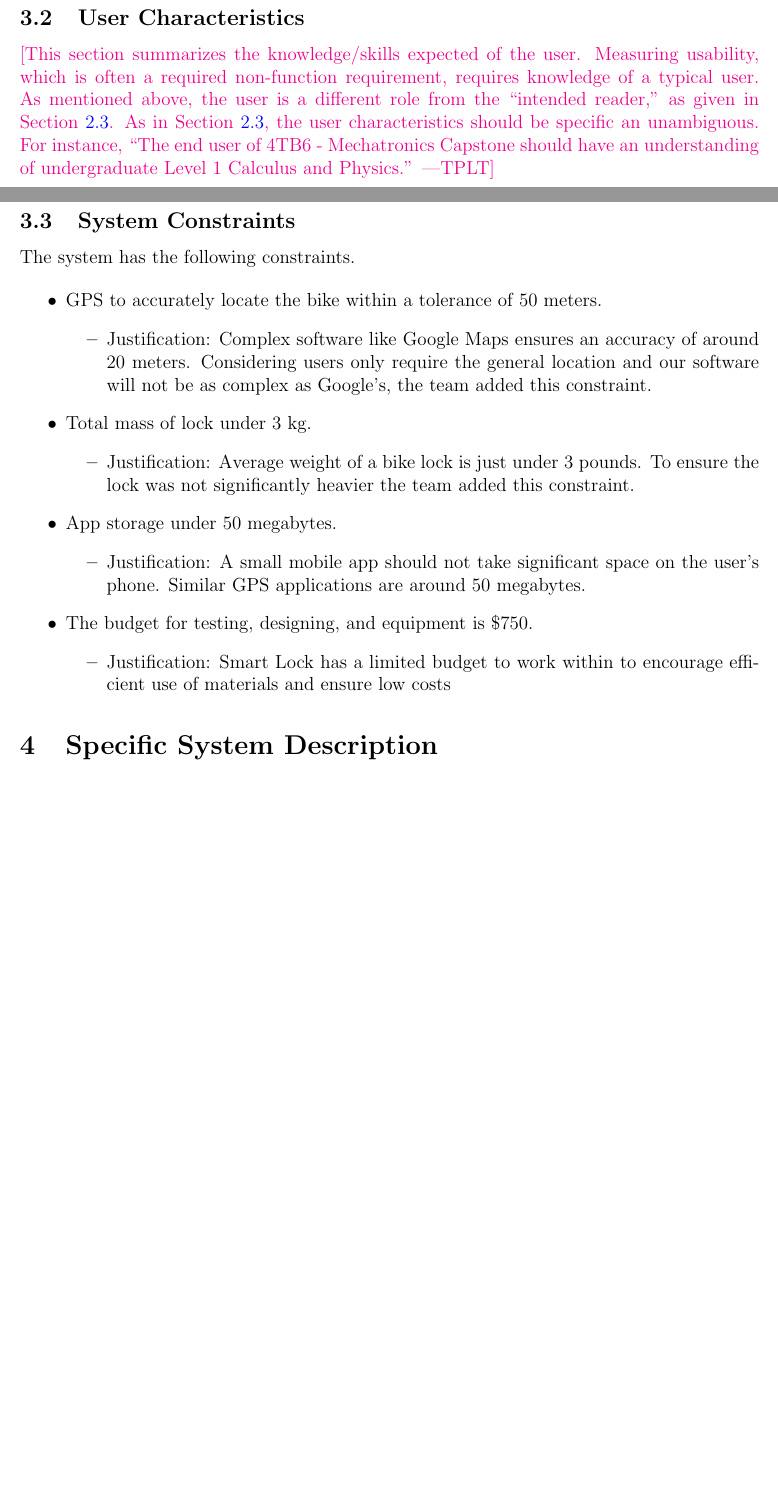
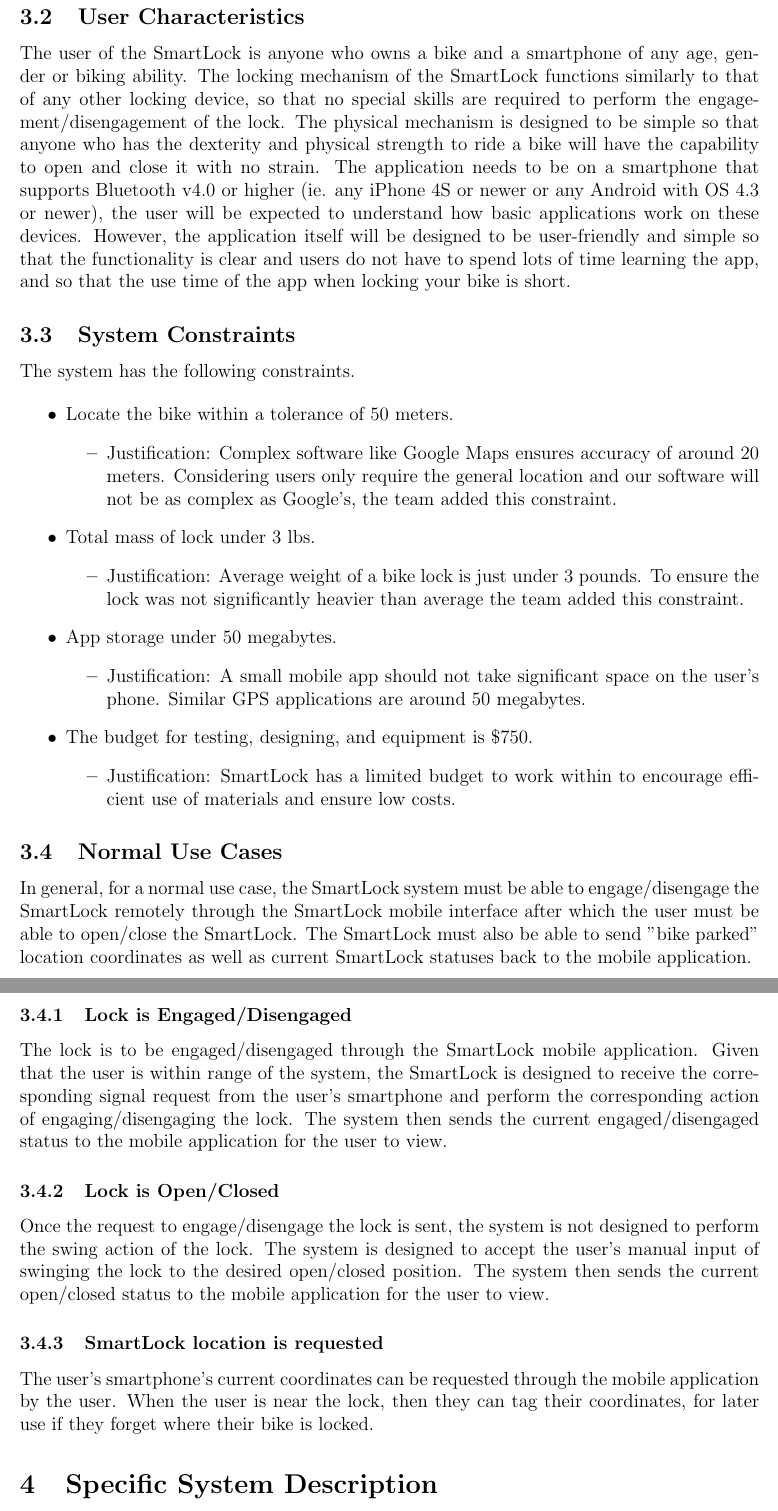
Before and after one commit to NevoAbigail/Capstone, a LaTeX document (docs/SRS/SRS.tex): two parts of pages 8 and 9 of 33 before the commit and two parts of pages 9 and 10 of 34 after it, joined at a grey line, cut so that both start at the same text, the shorter picture padded with empty space. Compiled offline with pdfLaTeX.

Commit message:
section 3

```diff
--- a/docs/SRS/SRS.tex
+++ b/docs/SRS/SRS.tex
@@ -316,14 +313,8 @@ characteristics and lists the system constraints.  \plt{This text can likely be
 
 \subsection{User Characteristics} \label{SecUserCharacteristics}
 
-\plt{This section summarizes the knowledge/skills expected of the user.
-  Measuring usability, which is often a required non-function requirement,
-  requires knowledge of a typical user.  As mentioned above, the user is a
-  different role from the ``intended reader,'' as given in
-  Section~\ref{sec_IntendedReader}.  As in Section~\ref{sec_IntendedReader}, the
-  user characteristics should be specific an unambiguous.  For instance, ``The
-  end user of \progname{} should have an understanding of undergraduate Level 1
-  Calculus and Physics.''}
+
+The user of the SmartLock is anyone who owns a bike and a smartphone of any age, gender or biking ability.  The locking mechanism of the SmartLock functions similarly to that of any other locking device, so that no special skills are required to perform the engagement/disengagement of the lock.  The physical mechanism is designed to be simple so that anyone who has the dexterity and physical strength to ride a bike will have the capability to open and close it with no strain.  The application needs to be on a smartphone that supports Bluetooth v4.0 or higher (ie. any iPhone 4S or newer or any Android with OS 4.3 or newer), the user will be expected to understand how basic applications work on these devices.  However, the application itself will be designed to be user-friendly and simple so that the functionality is clear and users do not have to spend lots of time learning the app, and so that the use time of the app when locking your bike is short.
 
 \subsection{System Constraints}
 
@@ -331,30 +322,39 @@ The system has the following constraints.
 
 \begin{itemize}
 
-\item GPS to accurately locate the bike within a tolerance of 50 meters.
+\item Locate the bike within a tolerance of 50 meters.
 	\begin{itemize}
-		\item Justification: Complex software like Google Maps ensures an accuracy of around 20 meters. Considering users only 		require the general location and our software will not be as complex as Google’s, the team added this constraint.
+		\item Justification: Complex software like Google Maps ensures accuracy of around 20 meters. Considering users only require the general location and our software will not be as complex as Google’s, the team added this constraint.
 	\end{itemize}
 %Source: https://support.google.com/maps/answer/2839911?hl=en\&co=GENIE.Platform\%3DAndroid
 
-\item Total mass of lock under 3 kg.
+\item Total mass of lock under 3 lbs.
 	\begin{itemize}
-		\item Justification: Average weight of a bike lock is just under 3 pounds. To ensure the lock was not significantly 				heavier the team added this constraint.
+		\item Justification: Average weight of a bike lock is just under 3 pounds. To ensure the lock was not significantly heavier than average the team added this constraint.
 	\end{itemize}
 %Source: https://www.nytimes.com/wirecutter/reviews/best-bike-lock/
 
 \item App storage under 50 megabytes.
 	\begin{itemize}
-		\item Justification: A small mobile app should not take significant space on the user's phone. Similar GPS applications 			are around 50 megabytes.
+		\item Justification: A small mobile app should not take significant space on the user's phone. Similar GPS applications are around 50 megabytes.
 	\end{itemize}
 %Source: https://apps.apple.com/us/app/gps-fields-area-measure/id1123033235
 
 \item The budget for testing, designing, and equipment is \$750.
 	\begin{itemize}
-		\item Justification: Smart Lock has a limited budget to work within to encourage efficient use of materials and ensure low 			costs
+		\item Justification: SmartLock has a limited budget to work within to encourage efficient use of materials and ensure low costs.
 	\end{itemize}
 
 \end{itemize}
+
+\subsection{Normal Use Cases}
+In general, for a normal use case, the SmartLock system must be able to engage/disengage the SmartLock remotely through the SmartLock mobile interface after which the user must be able to open/close the SmartLock.  The SmartLock must also be able to send "bike parked” location coordinates as well as current SmartLock statuses back to the mobile application.
+\subsubsection{Lock is Engaged/Disengaged}
+The lock is to be engaged/disengaged through the SmartLock mobile application.  Given that the user is within range of the system, the SmartLock is designed to receive the corresponding signal request from the user’s smartphone and perform the corresponding action of engaging/disengaging the lock.  The system then sends the current engaged/disengaged status to the mobile application for the user to view.
+\subsubsection{Lock is Open/Closed}
+Once the request to engage/disengage the lock is sent, the system is not designed to perform the swing action of the lock.  The system is designed to accept the user’s manual input of swinging the lock to the desired open/closed position.  The system then sends the current open/closed status to the mobile application for the user to view.
+\subsubsection{SmartLock location is requested}
+The user’s smartphone's current coordinates can be requested through the mobile application by the user.  When the user is near the lock, then they can tag their coordinates, for later use if they forget where their bike is locked.
 
 \section{Specific System Description}
 
```
Also changed, not shown: docs/SRS/SRS.pdf, docs/SRS/SRS.tex (27 more changed lines).
